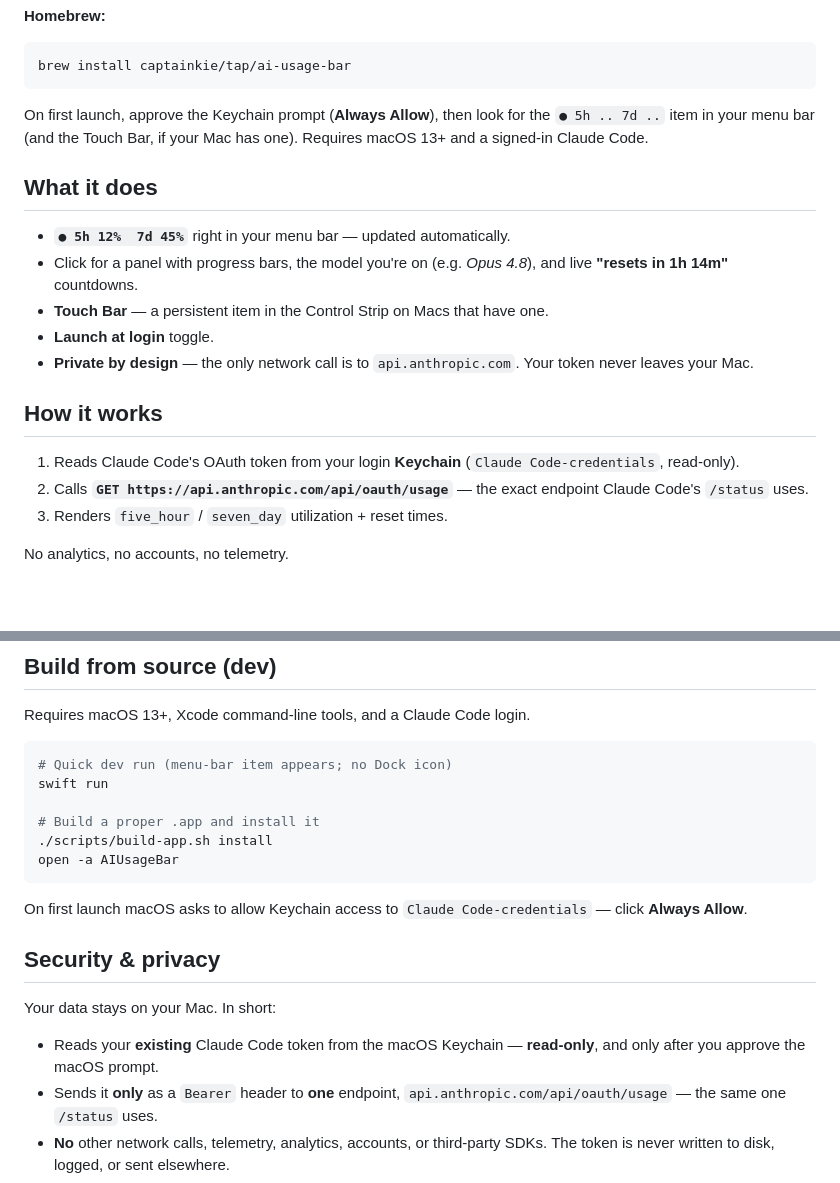
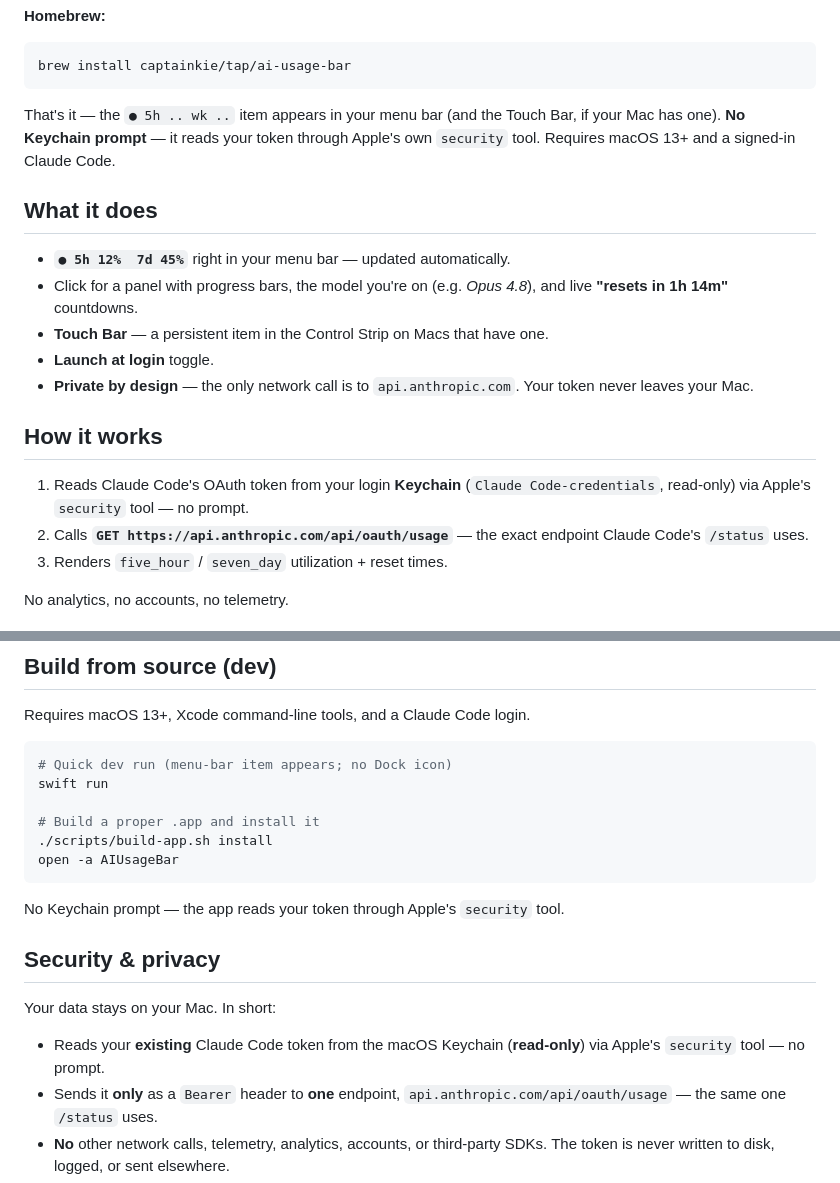
Before and after one commit to captainkie/ai-usage-bar, a Markdown page: README.md, 2 parts joined by grey strips. Rendered like a GitHub page; blank space fills up the shorter version.

````diff
--- a/README.md
+++ b/README.md
@@ -42,9 +48,9 @@ curl -fsSL https://raw.githubusercontent.com/captainkie/ai-usage-bar/main/instal
 brew install captainkie/tap/ai-usage-bar
 ```
 
-On first launch, approve the Keychain prompt (**Always Allow**), then look for
-the `● 5h .. 7d ..` item in your menu bar (and the Touch Bar, if your Mac has
-one). Requires macOS 13+ and a signed-in Claude Code.
+That's it — the `● 5h .. wk ..` item appears in your menu bar (and the Touch
+Bar, if your Mac has one). **No Keychain prompt** — it reads your token through
+Apple's own `security` tool. Requires macOS 13+ and a signed-in Claude Code.
 
 ## What it does
 
@@ -59,7 +65,7 @@ one). Requires macOS 13+ and a signed-in Claude Code.
 ## How it works
 
 1. Reads Claude Code's OAuth token from your login **Keychain**
-   (`Claude Code-credentials`, read-only).
+   (`Claude Code-credentials`, read-only) via Apple's `security` tool — no prompt.
 2. Calls **`GET https://api.anthropic.com/api/oauth/usage`** — the exact
    endpoint Claude Code's `/status` uses.
 3. Renders `five_hour` / `seven_day` utilization + reset times.
@@ -96,15 +102,14 @@ swift run
 open -a AIUsageBar
 ```
 
-On first launch macOS asks to allow Keychain access to
-`Claude Code-credentials` — click **Always Allow**.
+No Keychain prompt — the app reads your token through Apple's `security` tool.
 
 ## Security & privacy
 
 Your data stays on your Mac. In short:
 
-- Reads your **existing** Claude Code token from the macOS Keychain —
-  **read-only**, and only after you approve the macOS prompt.
+- Reads your **existing** Claude Code token from the macOS Keychain
+  (**read-only**) via Apple's `security` tool — no prompt.
 - Sends it **only** as a `Bearer` header to **one** endpoint,
   `api.anthropic.com/api/oauth/usage` — the same one `/status` uses.
 - **No** other network calls, telemetry, analytics, accounts, or third-party
````
Also changed, not shown: other parts of README.md (+6 -0 lines), SECURITY.md (+12 -8 lines), docs/touchbar.png (added), 11 other files.
